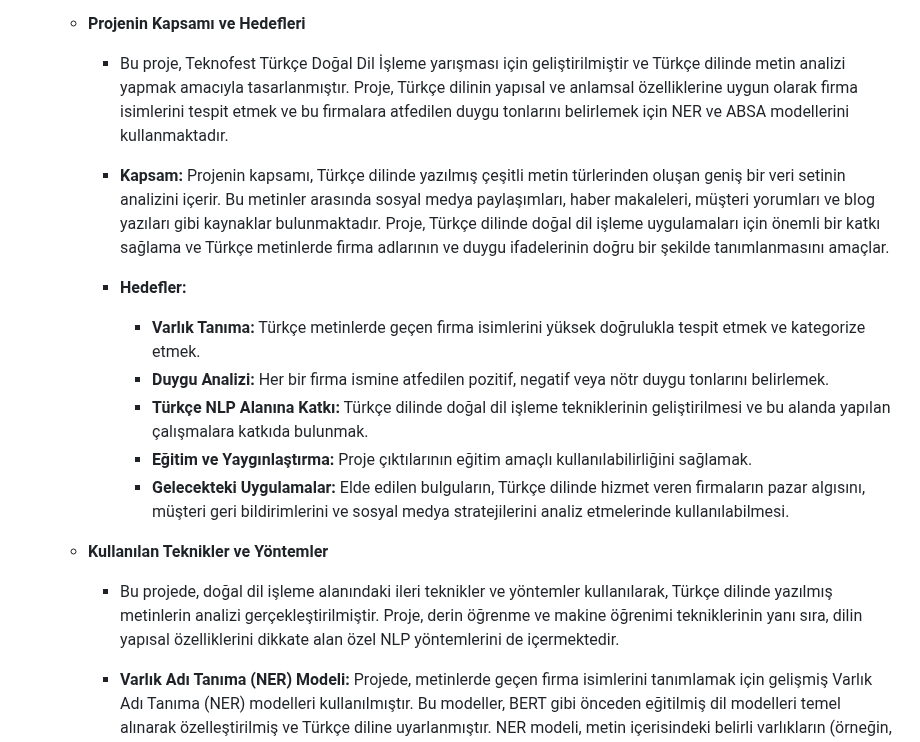
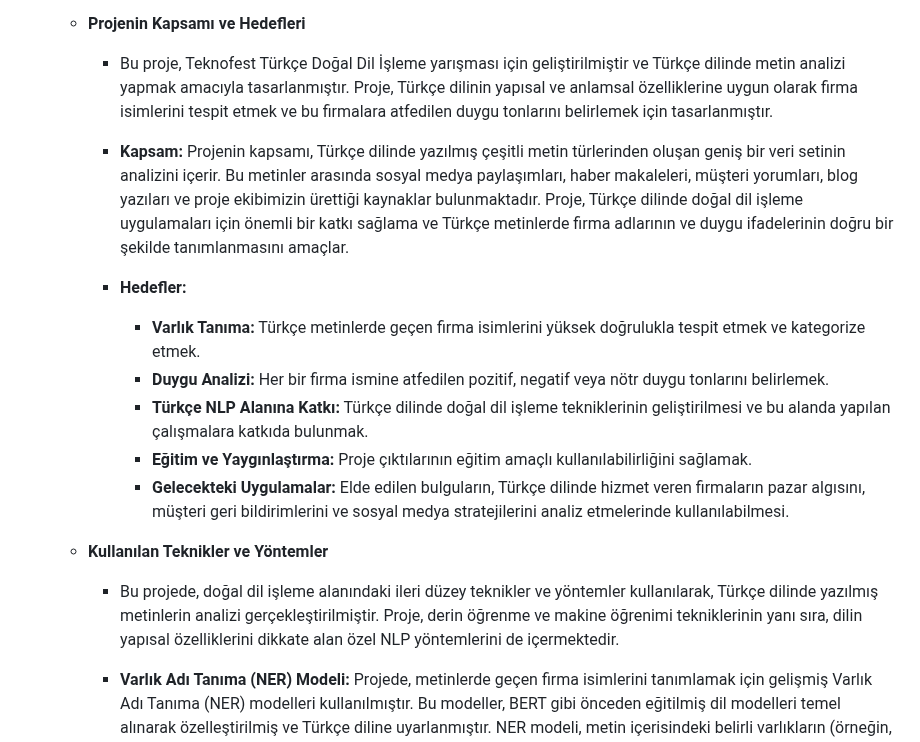
Before and after one commit to STNM-NLPhoenix/Teknofest2024TDDI, a Markdown page: README.md, the part around one of its changes. Rendered like a GitHub page.

```diff
--- a/README.md
+++ b/README.md
@@ -75,9 +75,9 @@
         * Büşra Erdem
 
    - **Projenin Kapsamı ve Hedefleri**
-      - Bu proje, Teknofest Türkçe Doğal Dil İşleme yarışması için geliştirilmiştir ve Türkçe dilinde metin analizi yapmak amacıyla tasarlanmıştır. Proje, Türkçe dilinin yapısal ve anlamsal özelliklerine uygun olarak firma isimlerini tespit etmek ve bu firmalara atfedilen duygu tonlarını belirlemek için NER ve ABSA modellerini kullanmaktadır.
+      - Bu proje, Teknofest Türkçe Doğal Dil İşleme yarışması için geliştirilmiştir ve Türkçe dilinde metin analizi yapmak amacıyla tasarlanmıştır. Proje, Türkçe dilinin yapısal ve anlamsal özelliklerine uygun olarak firma isimlerini tespit etmek ve bu firmalara atfedilen duygu tonlarını belirlemek için tasarlanmıştır.
 
-     - **Kapsam:** Projenin kapsamı, Türkçe dilinde yazılmış çeşitli metin türlerinden oluşan geniş bir veri setinin analizini içerir. Bu metinler arasında sosyal medya paylaşımları, haber makaleleri, müşteri yorumları ve blog yazıları gibi kaynaklar bulunmaktadır. Proje, Türkçe dilinde doğal dil işleme uygulamaları için önemli bir katkı sağlama ve Türkçe metinlerde firma adlarının ve duygu ifadelerinin doğru bir şekilde tanımlanmasını amaçlar.
+     - **Kapsam:** Projenin kapsamı, Türkçe dilinde yazılmış çeşitli metin türlerinden oluşan geniş bir veri setinin analizini içerir. Bu metinler arasında sosyal medya paylaşımları, haber makaleleri, müşteri yorumları, blog yazıları ve proje ekibimizin ürettiği kaynaklar bulunmaktadır. Proje, Türkçe dilinde doğal dil işleme uygulamaları için önemli bir katkı sağlama ve Türkçe metinlerde firma adlarının ve duygu ifadelerinin doğru bir şekilde tanımlanmasını amaçlar.
 
      - **Hedefler:**
        - **Varlık Tanıma:** Türkçe metinlerde geçen firma isimlerini yüksek doğrulukla tespit etmek ve kategorize etmek.
@@ -87,7 +87,7 @@
        - **Gelecekteki Uygulamalar:** Elde edilen bulguların, Türkçe dilinde hizmet veren firmaların pazar algısını, müşteri geri bildirimlerini ve sosyal medya stratejilerini analiz etmelerinde kullanılabilmesi.
 
    - **Kullanılan Teknikler ve Yöntemler**
-      - Bu projede, doğal dil işleme alanındaki ileri teknikler ve yöntemler kullanılarak, Türkçe dilinde yazılmış metinlerin analizi gerçekleştirilmiştir. Proje, derin öğrenme ve makine öğrenimi tekniklerinin yanı sıra, dilin yapısal özelliklerini dikkate alan özel NLP yöntemlerini de içermektedir.
+      - Bu projede, doğal dil işleme alanındaki ileri düzey teknikler ve yöntemler kullanılarak, Türkçe dilinde yazılmış metinlerin analizi gerçekleştirilmiştir. Proje, derin öğrenme ve makine öğrenimi tekniklerinin yanı sıra, dilin yapısal özelliklerini dikkate alan özel NLP yöntemlerini de içermektedir.
 
       - **Varlık Adı Tanıma (NER) Modeli:** Projede, metinlerde geçen firma isimlerini tanımlamak için gelişmiş Varlık Adı Tanıma (NER) modelleri kullanılmıştır. Bu modeller, BERT gibi önceden eğitilmiş dil modelleri temel alınarak özelleştirilmiş ve Türkçe diline uyarlanmıştır. NER modeli, metin içerisindeki belirli varlıkların (örneğin, şirket isimleri) doğru ve etkili bir şekilde tespit edilmesini sağlar.
 
```
Also changed, not shown: other parts of README.md (+10 -1 lines).
